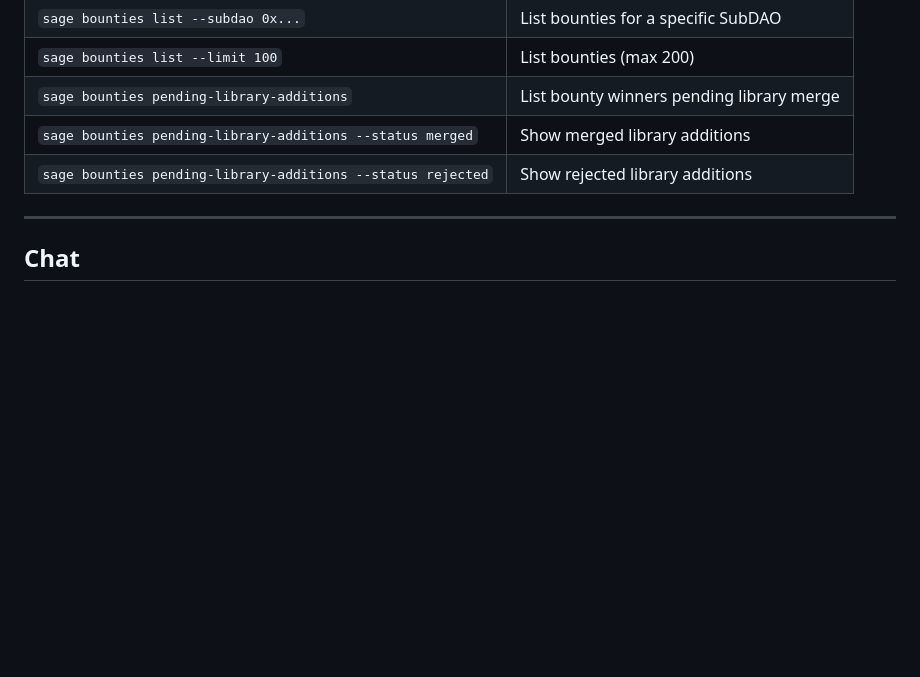
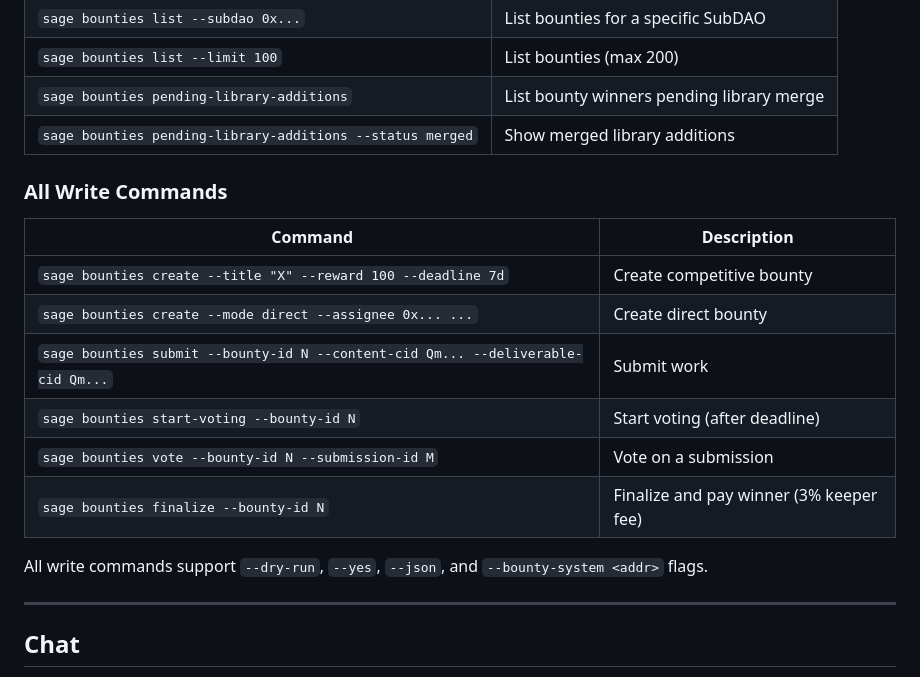
Before and after one commit to sage-protocol/landing-page, a Markdown page: SKILL.md, the part around one of its changes. Drawn GitHub-style; blank space fills up the shorter version.

```diff
--- a/SKILL.md
+++ b/SKILL.md
@@ -372,7 +456,19 @@ Query on-chain bounty activity via the Sage subgraph.
 | `sage bounties list --limit 100` | List bounties (max 200) |
 | `sage bounties pending-library-additions` | List bounty winners pending library merge |
 | `sage bounties pending-library-additions --status merged` | Show merged library additions |
-| `sage bounties pending-library-additions --status rejected` | Show rejected library additions |
+
+### All Write Commands
+
+| Command | Description |
+|---------|-------------|
+| `sage bounties create --title "X" --reward 100 --deadline 7d` | Create competitive bounty |
+| `sage bounties create --mode direct --assignee 0x... ...` | Create direct bounty |
+| `sage bounties submit --bounty-id N --content-cid Qm... --deliverable-cid Qm...` | Submit work |
+| `sage bounties start-voting --bounty-id N` | Start voting (after deadline) |
+| `sage bounties vote --bounty-id N --submission-id M` | Vote on a submission |
+| `sage bounties finalize --bounty-id N` | Finalize and pay winner (3% keeper fee) |
+
+All write commands support `--dry-run`, `--yes`, `--json`, and `--bounty-system <addr>` flags.
 
 ---
 
```
Also changed, not shown: other parts of SKILL.md (+85 -1 lines), ECONOMICS.md (+18 -2 lines), references/cli-commands.md (+22 -1 lines).
